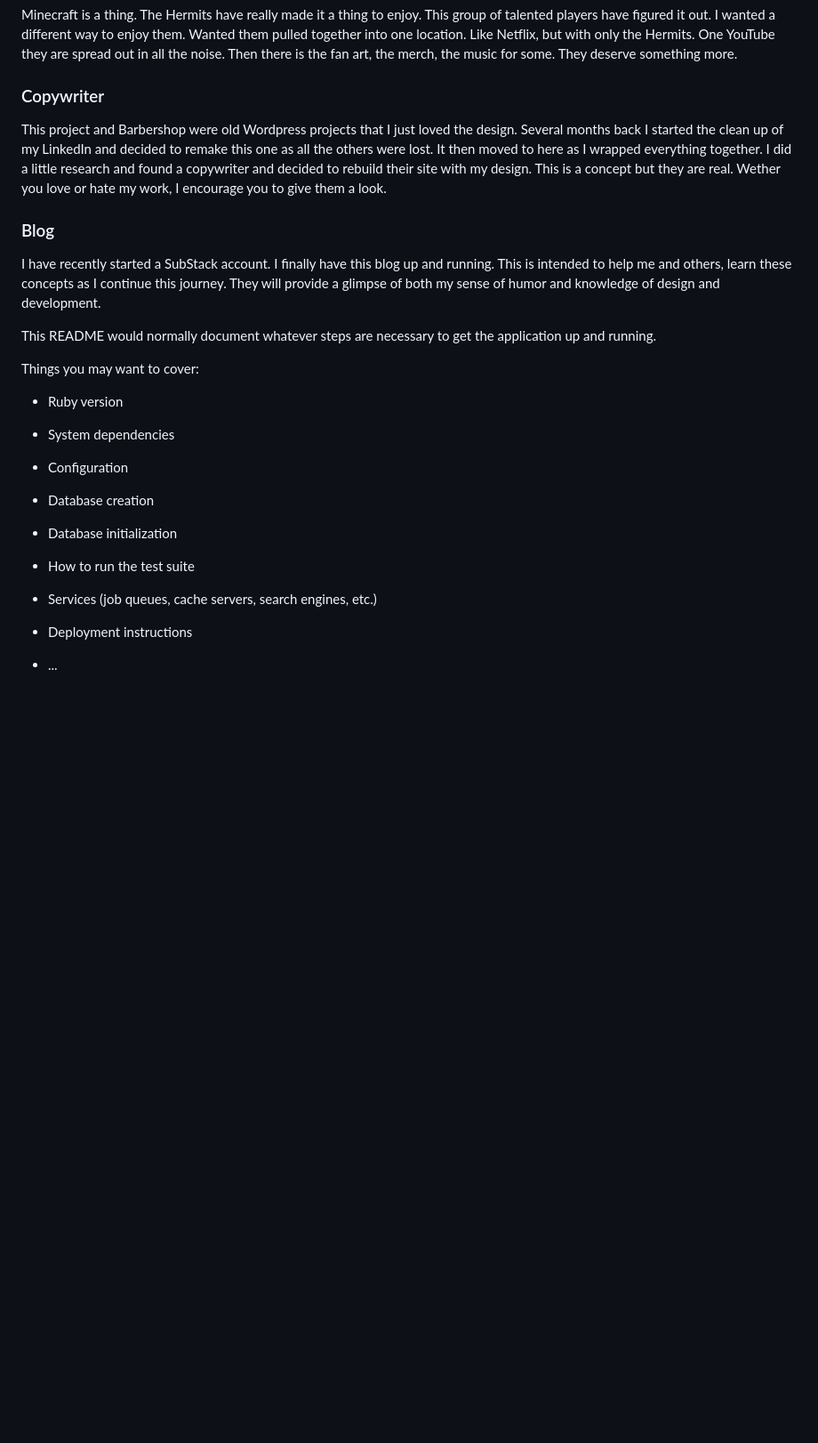
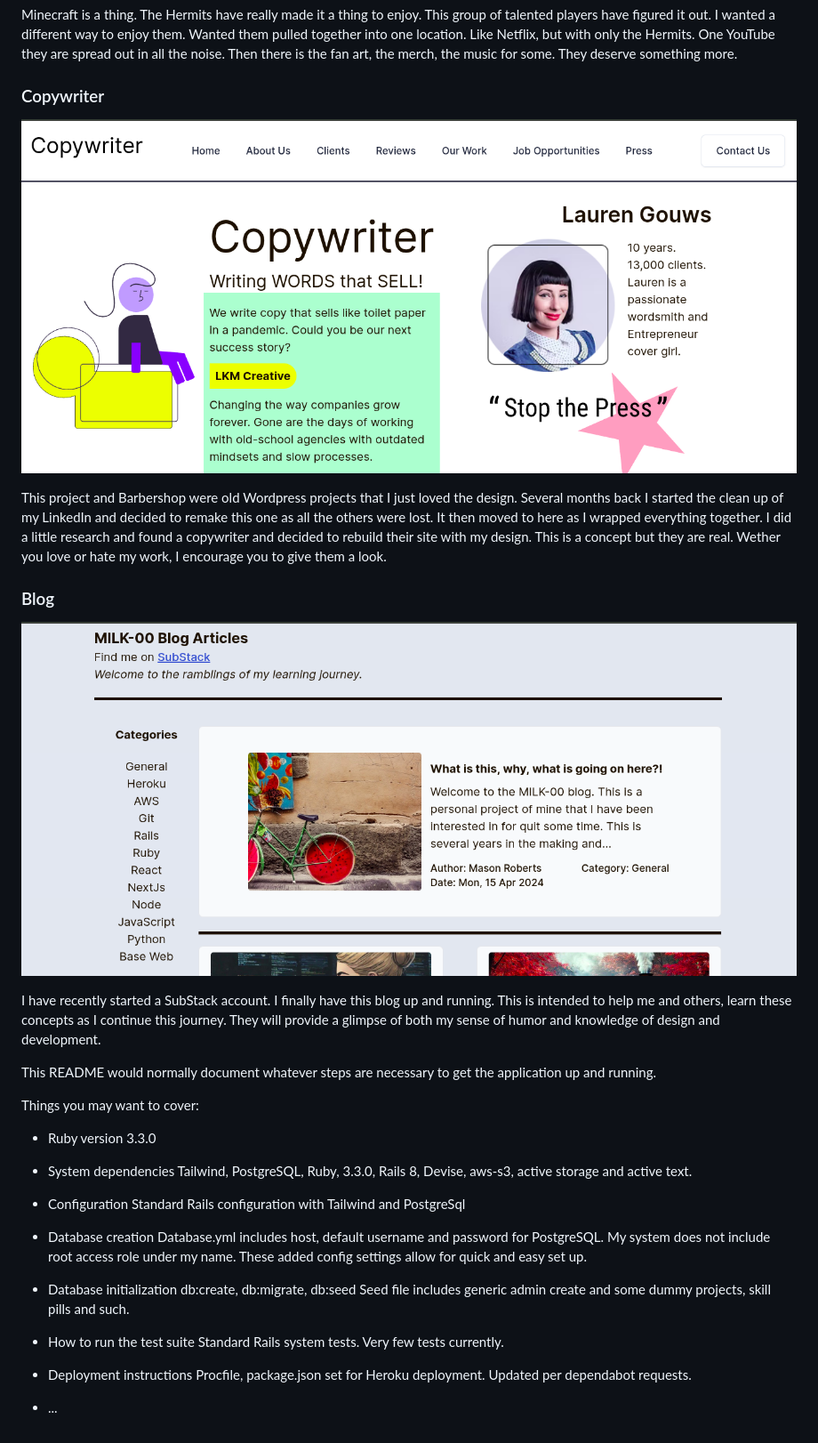
Before and after one commit to Developer3027/milk-rails8, a Markdown page: README.md, the part around the change printed below. Shown: that part at 89% size. GitHub-like rendering; pictures changed too: public/Screenshot from 2025-01-29 21-11-35.png (added), public/Screenshot from 2025-01-29 21-12-31.png (added); blank space fills up the shorter version.

```diff
--- a/README.md
+++ b/README.md
@@ -12,9 +20,15 @@ This is a YouTube channel for sailing. Ruth and Garret have built Rediviva and t
 Minecraft is a thing. The Hermits have really made it a thing to enjoy. This group of talented players have figured it out. I wanted a different way to enjoy them. Wanted them pulled together into one location. Like Netflix, but with only the Hermits. One YouTube they are spread out in all the noise. Then there is the fan art, the merch, the music for some. They deserve something more.
 
 ### Copywriter
+
+![Root for Copywriter](public/Screenshot%20from%202025-01-29%2021-11-35.png)
+
 This project and Barbershop were old Wordpress projects that I just loved the design. Several months back I started the clean up of my LinkedIn and decided to remake this one as all the others were lost. It then moved to here as I wrapped everything together. I did a little research and found a copywriter and decided to rebuild their site with my design. This is a concept but they are real. Wether you love or hate my work, I encourage you to give them a look.
 
 ### Blog
+
+![Root for blog](public/Screenshot%20from%202025-01-29%2021-12-31.png)
+
 I have recently started a SubStack account. I finally have this blog up and running. This is intended to help me and others, learn these concepts as I continue this journey. They will provide a glimpse of both my sense of humor and knowledge of design and development.
 
 
@@ -24,19 +38,25 @@ application up and running.
 Things you may want to cover:
 
 * Ruby version
+  3.3.0
 
 * System dependencies
+  Tailwind, PostgreSQL, Ruby, 3.3.0, Rails 8, Devise, aws-s3, active storage and active text.
 
 * Configuration
+  Standard Rails configuration with Tailwind and PostgreSql
 
 * Database creation
+  Database.yml includes host, default username and password for PostgreSQL. My system does not include root access role under my name. These added config settings allow for quick and easy set up.
 
 * Database initialization
+  db:create, db:migrate, db:seed
+  Seed file includes generic admin create and some dummy projects, skill pills and such.
 
 * How to run the test suite
-
-* Services (job queues, cache servers, search engines, etc.)
+  Standard Rails system tests. Very few tests currently.
 
 * Deployment instructions
+  Procfile, package.json set for Heroku deployment. Updated per dependabot requests.
 
 * ...
```
Also changed, not shown: other parts of README.md (+8 -0 lines), public/Screenshot from 2025-01-29 21-02-58.png (added), public/Screenshot from 2025-01-29 21-07-08.png (added), public/Screenshot from 2025-01-29 21-10-47.png (added), 8 other files.
